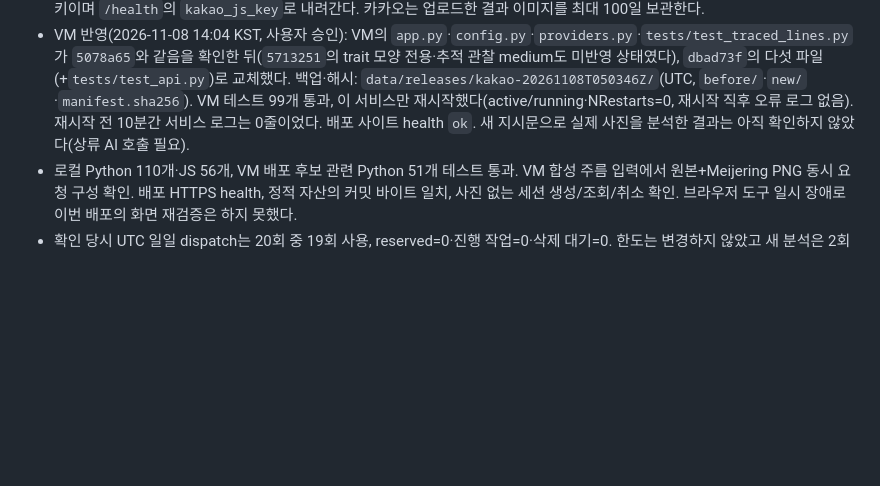
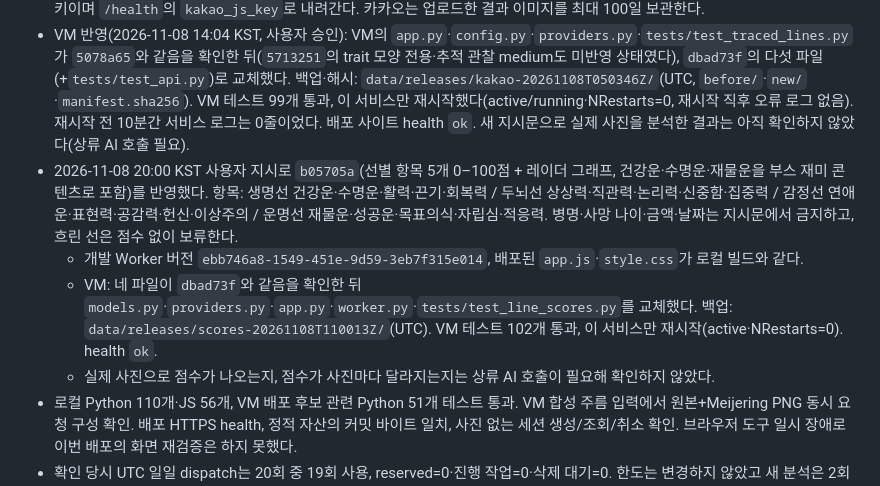
Before and after one commit to coseung2/palm-analysis, a Markdown page: OPERATIONS.md, the part around the change. Rendered like a GitHub page; blank space fills up the shorter version.

Commit message:
Record the per-line score rollout
Co-Authored-By: Claude <noreply@anthropic.com>

```diff
--- a/OPERATIONS.md
+++ b/OPERATIONS.md
@@ -76,6 +76,10 @@
 - 2026-11-08 KST 사용자 지시로 `dbad73f`(결과 화면 손바닥+선 목록, 전체 배경, 카카오톡 공유·출력, 전통 손금 해석 지시문)를 개발 Worker에 배포했다(버전 `f6b347f2-605f-41d7-879e-0cbfe243eef9`). 배포된 `app.js`·`style.css`·첫 HTML이 로컬 빌드와 바이트 단위로 같다. CSP에 `script-src https://t1.kakaocdn.net`, `connect-src https://kapi.kakao.com`을 추가했다. 배포 사이트에서 Kakao SDK 2.8.4가 무결성 해시로 로드되고 키로 초기화되는 것까지 확인했다. 실제 카카오톡 전송·실기기 공유 창·프린터 출력은 확인하지 않았다.
 - 카카오: 카카오디벨로퍼스에 앱 `수문`(ID 1641686, 엔터테인먼트)을 새로 만들었다. 제품 링크 관리 웹 도메인(기본)과 JavaScript 키의 SDK 도메인에 개발 Worker 주소를 등록했다. JavaScript 키는 Infisical dev `/`의 `PALM_KAKAO_JS_KEY`가 원본이고(`scripts/store_kakao_key.py`), 개발 Worker 시크릿으로 복사했다(`scripts/install_kakao_key.py`, 값 출력 없음). 공개 키이며 `/health`의 `kakao_js_key`로 내려간다. 카카오는 업로드한 결과 이미지를 최대 100일 보관한다.
 - VM 반영(2026-11-08 14:04 KST, 사용자 승인): VM의 `app.py`·`config.py`·`providers.py`·`tests/test_traced_lines.py`가 `5078a65`와 같음을 확인한 뒤(`5713251`의 trait 모양 전용·추적 관찰 medium도 미반영 상태였다), `dbad73f`의 다섯 파일(+`tests/test_api.py`)로 교체했다. 백업·해시: `data/releases/kakao-20261108T050346Z/`(UTC, `before/`·`new/`·`manifest.sha256`). VM 테스트 99개 통과, 이 서비스만 재시작했다(active/running·NRestarts=0, 재시작 직후 오류 로그 없음). 재시작 전 10분간 서비스 로그는 0줄이었다. 배포 사이트 health `ok`. 새 지시문으로 실제 사진을 분석한 결과는 아직 확인하지 않았다(상류 AI 호출 필요).
+- 2026-11-08 20:00 KST 사용자 지시로 `b05705a`(선별 항목 5개 0–100점 + 레이더 그래프, 건강운·수명운·재물운을 부스 재미 콘텐츠로 포함)를 반영했다. 항목: 생명선 건강운·수명운·활력·끈기·회복력 / 두뇌선 상상력·직관력·논리력·신중함·집중력 / 감정선 연애운·표현력·공감력·헌신·이상주의 / 운명선 재물운·성공운·목표의식·자립심·적응력. 병명·사망 나이·금액·날짜는 지시문에서 금지하고, 흐린 선은 점수 없이 보류한다.
+  - 개발 Worker 버전 `ebb746a8-1549-451e-9d59-3eb7f315e014`, 배포된 `app.js`·`style.css`가 로컬 빌드와 같다.
+  - VM: 네 파일이 `dbad73f`와 같음을 확인한 뒤 `models.py`·`providers.py`·`app.py`·`worker.py`·`tests/test_line_scores.py`를 교체했다. 백업: `data/releases/scores-20261108T110013Z/`(UTC). VM 테스트 102개 통과, 이 서비스만 재시작(active·NRestarts=0). health `ok`.
+  - 실제 사진으로 점수가 나오는지, 점수가 사진마다 달라지는지는 상류 AI 호출이 필요해 확인하지 않았다.
 - 로컬 Python 110개·JS 56개, VM 배포 후보 관련 Python 51개 테스트 통과. VM 합성 주름 입력에서 원본+Meijering PNG 동시 요청 구성 확인. 배포 HTTPS health, 정적 자산의 커밋 바이트 일치, 사진 없는 세션 생성/조회/취소 확인. 브라우저 도구 일시 장애로 이번 배포의 화면 재검증은 하지 못했다.
 - 확인 당시 UTC 일일 dispatch는 20회 중 19회 사용, reserved=0·진행 작업=0·삭제 대기=0. 한도는 변경하지 않았고 새 분석은 2회 예약이 필요하므로 배포 후 실제 AI 호출 검증은 생략했다.
 - 개발 DB 변경은 `palm_runtime.schema_revisions`의 이름/체크섬으로 기록한다. 공식 Supabase CLI 이력과는 별개다.
```
